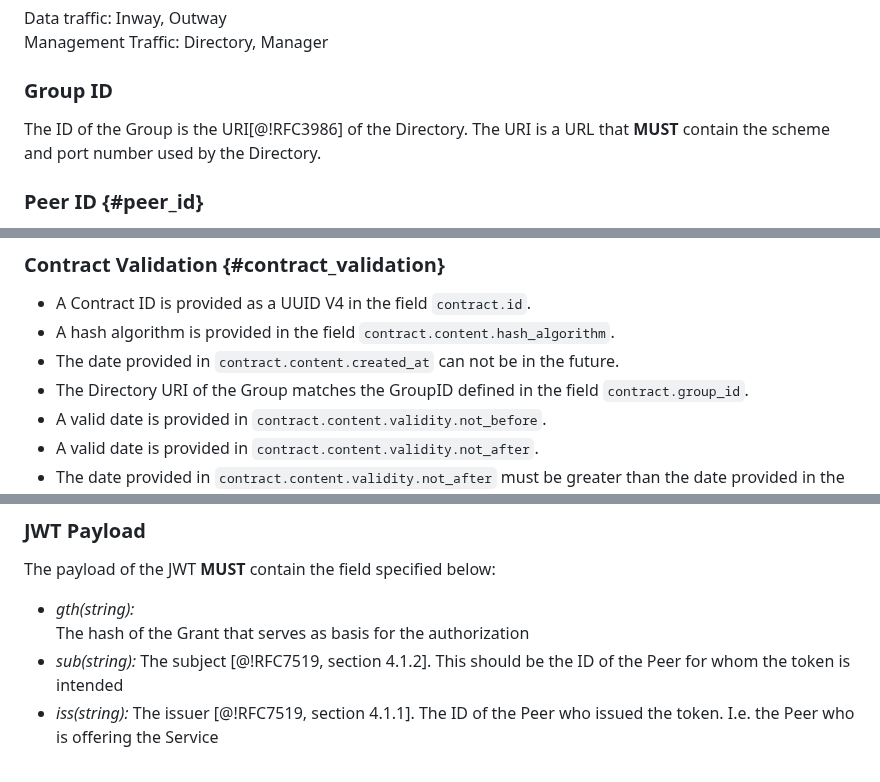
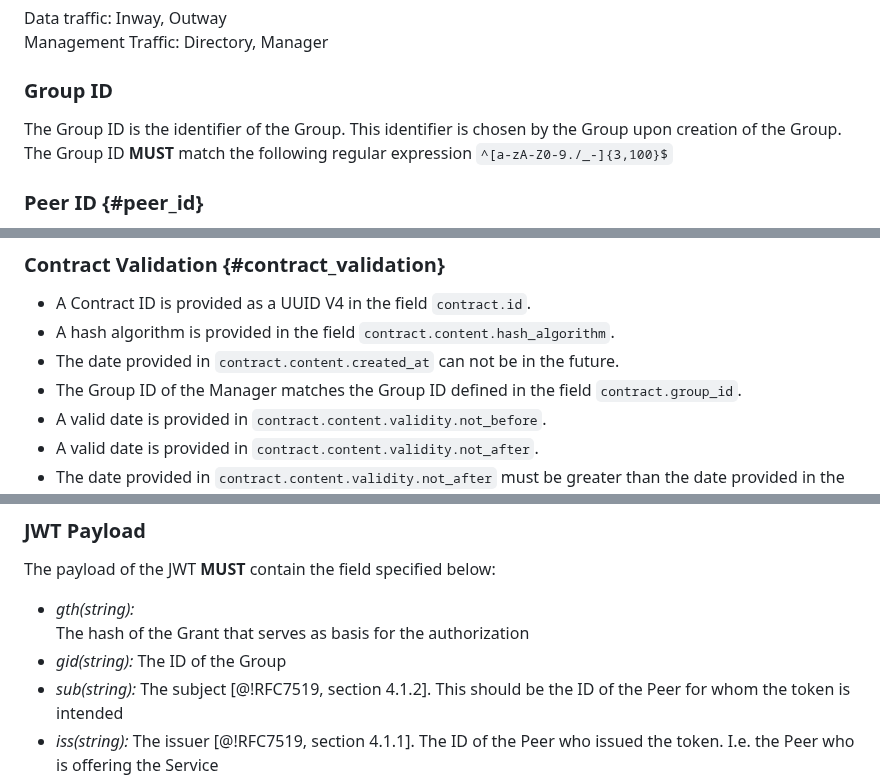
Before and after one commit to Logius-standaarden/fsc-core, a Markdown page: draft-fsc-core-00.md, 3 parts joined by grey strips. GitHub-like rendering.

Commit message:
core: change the specification of the Group ID
The Group ID is no longer the URI of the Directory. It is now simply a identifier that is chosen by the Group.
This will enable the Directory to change its URI without invalidating all Contracts.

Issue: fsc-nlx#27

```diff
--- a/draft-fsc-core-00.md
+++ b/draft-fsc-core-00.md
@@ -279,7 +279,8 @@ Management Traffic: Directory, Manager
 
 ### Group ID
 
-The ID of the Group is the URI[@!RFC3986] of the Directory. The URI is a URL that **MUST** contain the scheme and port number used by the Directory.
+The Group ID is the identifier of the Group. This identifier is chosen by the Group upon creation of the Group.
+The Group ID **MUST** match the following regular expression `^[a-zA-Z0-9./_-]{3,100}$`
 
 ### Peer ID {#peer_id}
 
@@ -329,7 +330,7 @@ The content of a Contract is defined in the object `.components/schemas/contract
 - A Contract ID is provided as a UUID V4 in the field `contract.id`.
 - A hash algorithm is provided in the field `contract.content.hash_algorithm`.
 - The date provided in `contract.content.created_at` can not be in the future.
-- The Directory URI of the Group matches the GroupID defined in the field `contract.group_id`.
+- The Group ID of the Manager matches the Group ID defined in the field `contract.group_id`.
 - A valid date is provided in `contract.content.validity.not_before`.
 - A valid date is provided in `contract.content.validity.not_after`.
 - The date provided in `contract.content.validity.not_after` must be greater than the date provided in the field `contract.validity.not_before`.
@@ -514,6 +516,8 @@ The payload of the JWT **MUST** contain the field specified below:
 
 * *gth(string):*
   The hash of the Grant that serves as basis for the authorization
+* *gid(string):*
+  The ID of the Group
 * *sub(string):*
   The subject [@!RFC7519, section 4.1.2]. This should be the ID of the Peer for whom the token is intended
 * *iss(string):*
```
Also changed, not shown: other parts of draft-fsc-core-00.md (+5 -1 lines).
